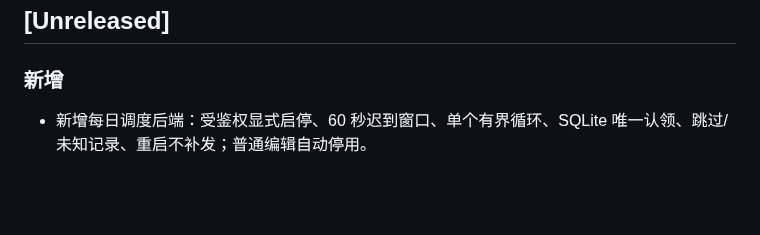
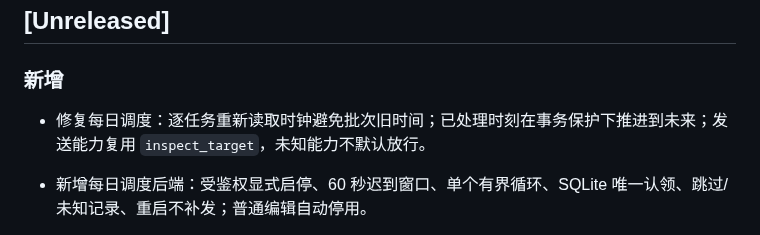
Before and after one commit to littleseven2003/astrbot_plugin_60sapi_hub, a Markdown page: docs/changelog.md, the part around the change. Rendered like a GitHub page; blank space fills up the shorter version.

```diff
--- a/docs/changelog.md
+++ b/docs/changelog.md
@@ -6,6 +6,7 @@
 
 ### 新增
 
+- 修复每日调度：逐任务重新读取时钟避免批次旧时间；已处理时刻在事务保护下推进到未来；发送能力复用 `inspect_target`，未知能力不默认放行。
 - 新增每日调度后端：受鉴权显式启停、60 秒迟到窗口、单个有界循环、SQLite 唯一认领、跳过/未知记录、重启不补发；普通编辑自动停用。
 - 任务页每日计划校验修复：无计划时隐藏字段不参与浏览器校验，异常历史计划可在不修改计划时编辑其他字段，显式清除和修正仍严格校验。
 - 任务页新增每日计划配置：无计划/每日选择、HH:mm 和 IANA 时区、编辑回填、显式清除、错误保留和服务端理论时间展示；不启用任务、不调度、不发送。
```
Also changed, not shown: README.md (+1 -1 lines), docs/testing.md (+4 -2 lines).
